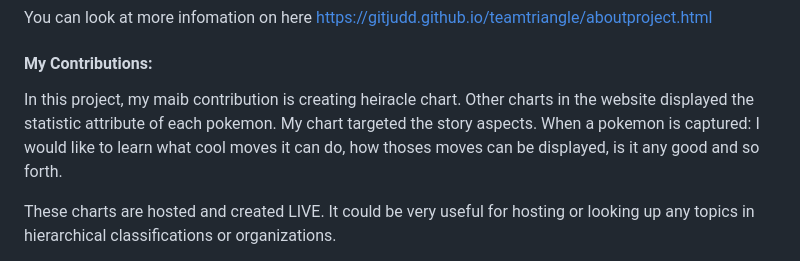
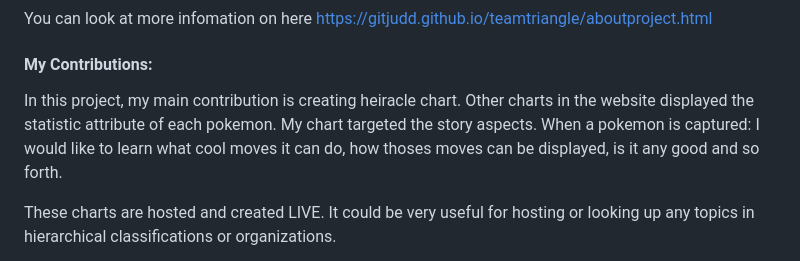
Before and after one commit to Hong-webport/PokeETL, a Markdown page: README.md, the part around the change. Drawn GitHub-style.

```diff
--- a/README.md
+++ b/README.md
@@ -8,7 +8,7 @@ You can look at more infomation on here https://gitjudd.github.io/teamtriangle/a
 
 #### My Contributions:
 
-In this project, my maib contribution is creating heiracle chart. Other charts in the website displayed the statistic attribute of each pokemon. My chart targeted the story aspects. When a pokemon is captured: I would like to learn what cool moves it can do, how thoses moves can be displayed, is it any good and so forth.
+In this project, my main contribution is creating heiracle chart. Other charts in the website displayed the statistic attribute of each pokemon. My chart targeted the story aspects. When a pokemon is captured: I would like to learn what cool moves it can do, how thoses moves can be displayed, is it any good and so forth.
 
 These charts are hosted and created LIVE. It could be very useful for hosting or looking up any topics in hierarchical classifications or organizations.
 
```
